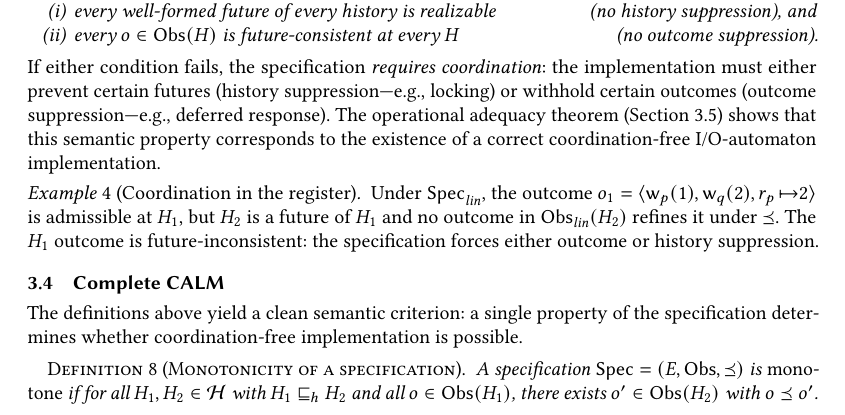
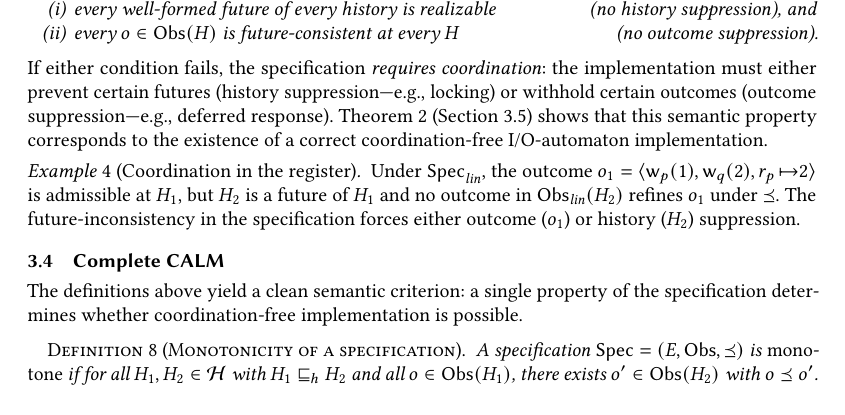
Before and after one commit to jhellerstein/coord-criterion, a LaTeX paper (main.tex): part of page 5 of 26, cut so that both start at the same text. Compiled offline with pdfLaTeX.

Commit message:
Register example: name which outcome/history would be suppressed

```diff
--- a/main.tex
+++ b/main.tex
@@ -529,7 +529,7 @@ If either condition fails, the specification \emph{requires
 coordination}: the implementation must either prevent certain futures
 (history suppression---e.g., locking) or withhold certain outcomes
 (outcome suppression---e.g., deferred response).
-The operational adequacy theorem (Section~\ref{sec:operational}) shows
+Theorem~\ref{thm:calm-operational} (Section~\ref{sec:operational}) shows
 that this semantic property corresponds to the existence of a correct
 coordination-free I/O-automaton implementation.
 
@@ -538,9 +538,9 @@ coordination-free I/O-automaton implementation.
   $o_1 = \langle \mathsf{w}_p(1), \mathsf{w}_q(2),
   r_p{\,\mapsto}2 \rangle$ is admissible at $H_1$, but $H_2$ is a
   future of $H_1$ and no outcome in $\Obs_{\mathit{lin}}(H_2)$
-  refines it under $\Ord$.
-  The $H_1$ outcome is future-inconsistent: the specification
-  forces either outcome or history suppression.
+  refines $o_1$ under $\Ord$.
+  The future-inconsistency in the specification
+  forces either outcome ($o_1$) or history ($H_2$) suppression.
 \end{example}
 
 %----------------------------------------------------------------
```
